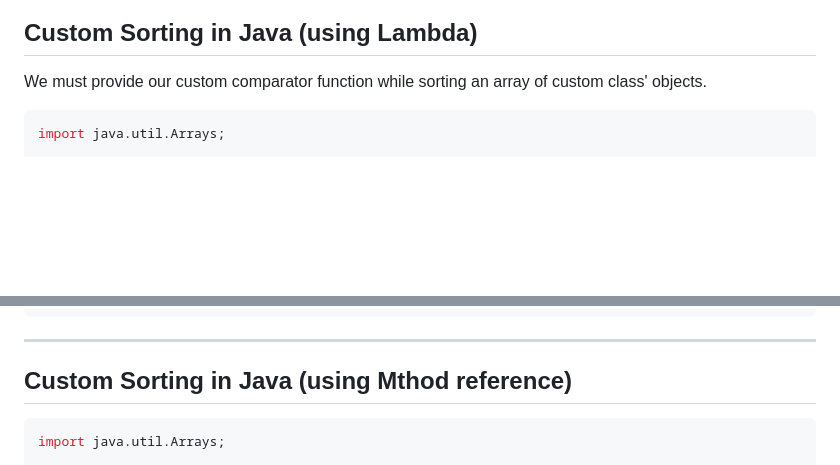
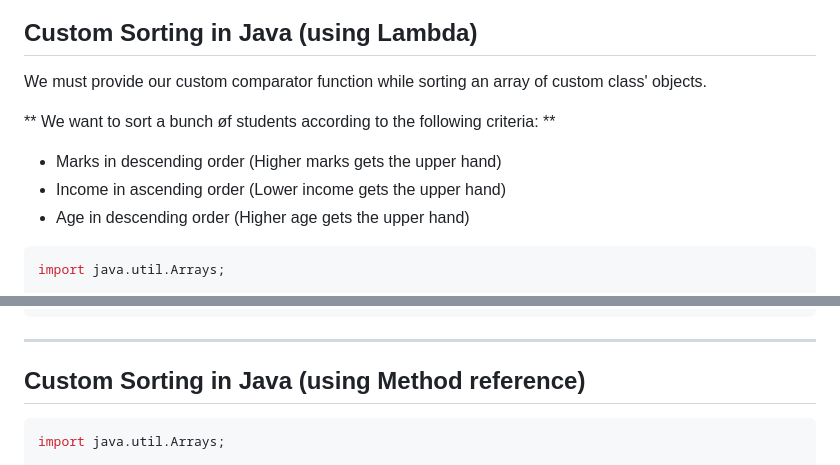
Before and after one commit to nascarsayan/java-core-lpu, a Markdown page: slides/md/day07.md, 2 parts joined by grey strips. Rendered like a GitHub page; blank space fills up the shorter version.

Commit message:
sorting criteria

````diff
--- a/slides/md/day07.md
+++ b/slides/md/day07.md
@@ -71,6 +71,11 @@ public class Lambdas {
 
 We must provide our custom comparator function while sorting an array of custom class' objects.
 
+** We want to sort a bunch øf students according to the following criteria: **
+- Marks in descending order (Higher marks gets the upper hand)
+- Income in ascending order (Lower income gets the upper hand)
+- Age in descending order (Higher age gets the upper hand)
+
 ```java
 import java.util.Arrays;
 
@@ -116,7 +121,7 @@ public class Lambdas {
 
 ---
 
-## Custom Sorting in Java (using Mthod reference)
+## Custom Sorting in Java (using Method reference)
 
 ```java
 import java.util.Arrays;
````
